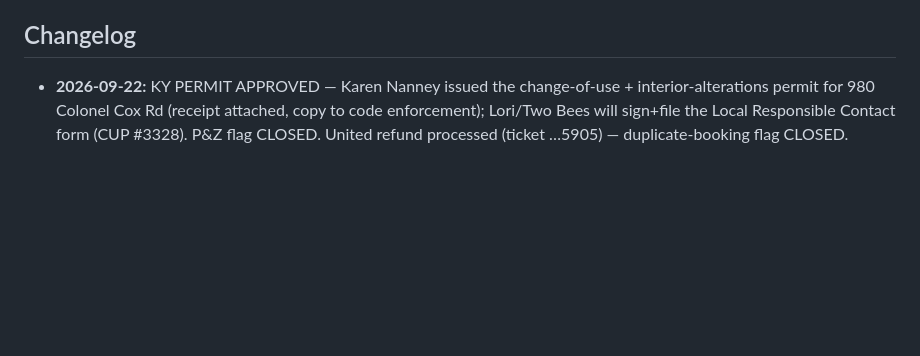
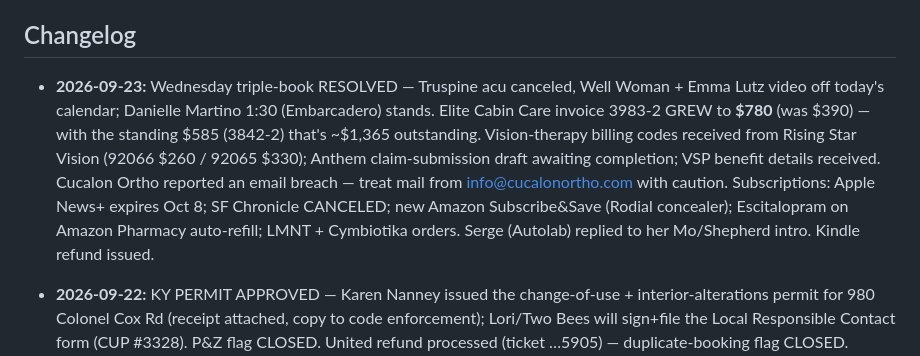
Before and after one commit to bledsml/file-Users-meredithbledsoe-Downloads-org_chart.html, a Markdown page: ai-workforce/CONTEXT.md, the part around the change. GitHub-like rendering; blank space fills up the shorter version.

Commit message:
CONTEXT: Sep 23 notes — triple-book resolved, Elite invoice grew to $780, VT billing codes in
Co-Authored-By: Claude Fable 5 <noreply@anthropic.com>
Claude-Session: https://claude.ai/code/session_01TwEy1519jPm3u89hDAJmoe

```diff
--- a/ai-workforce/CONTEXT.md
+++ b/ai-workforce/CONTEXT.md
@@ -125,6 +125,18 @@ cadences captured yet — appointment-scheduler's first task is to collect them.
   pushes are expected noise (cloud cron disabled); ignore.
 
 ## Changelog
+
+- **2026-09-23:** Wednesday triple-book RESOLVED — Truspine acu canceled,
+  Well Woman + Emma Lutz video off today's calendar; Danielle Martino 1:30
+  (Embarcadero) stands. Elite Cabin Care invoice 3983-2 GREW to **$780**
+  (was $390) — with the standing $585 (3842-2) that's ~$1,365 outstanding.
+  Vision-therapy billing codes received from Rising Star Vision (92066 $260 /
+  92065 $330); Anthem claim-submission draft awaiting completion; VSP benefit
+  details received. Cucalon Ortho reported an email breach — treat mail from
+  info@cucalonortho.com with caution. Subscriptions: Apple News+ expires
+  Oct 8; SF Chronicle CANCELED; new Amazon Subscribe&Save (Rodial concealer);
+  Escitalopram on Amazon Pharmacy auto-refill; LMNT + Cymbiotika orders.
+  Serge (Autolab) replied to her Mo/Shepherd intro. Kindle refund issued.
 
 - **2026-09-22:** KY PERMIT APPROVED — Karen Nanney issued the change-of-use +
   interior-alterations permit for 980 Colonel Cox Rd (receipt attached, copy
```
